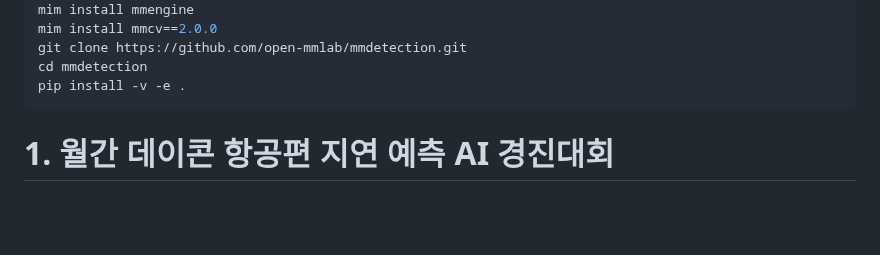
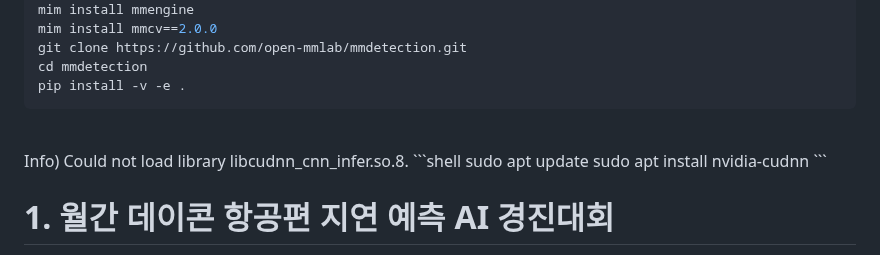
Before and after one commit to DYDevelop/DACON-Competitions, a Markdown page: README.md, the part around the change. GitHub-like rendering; blank space fills up the shorter version.

````diff
--- a/README.md
+++ b/README.md
@@ -86,6 +86,13 @@ git clone https://github.com/open-mmlab/mmdetection.git
 cd mmdetection
 pip install -v -e .
 ```
+<br>
+Info) Could not load library libcudnn_cnn_infer.so.8.
+```shell
+sudo apt update
+sudo apt install nvidia-cudnn
+```
+
 
 # 1. 월간 데이콘 항공편 지연 예측 AI 경진대회
 
````
